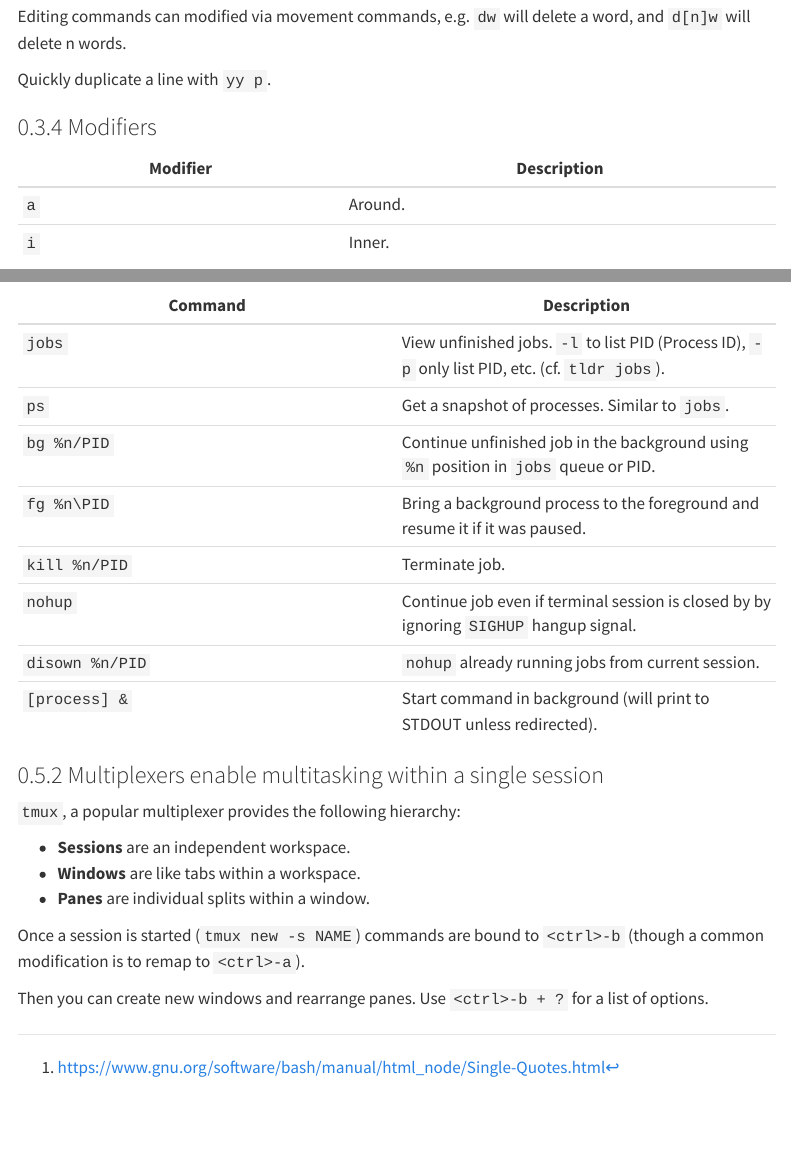
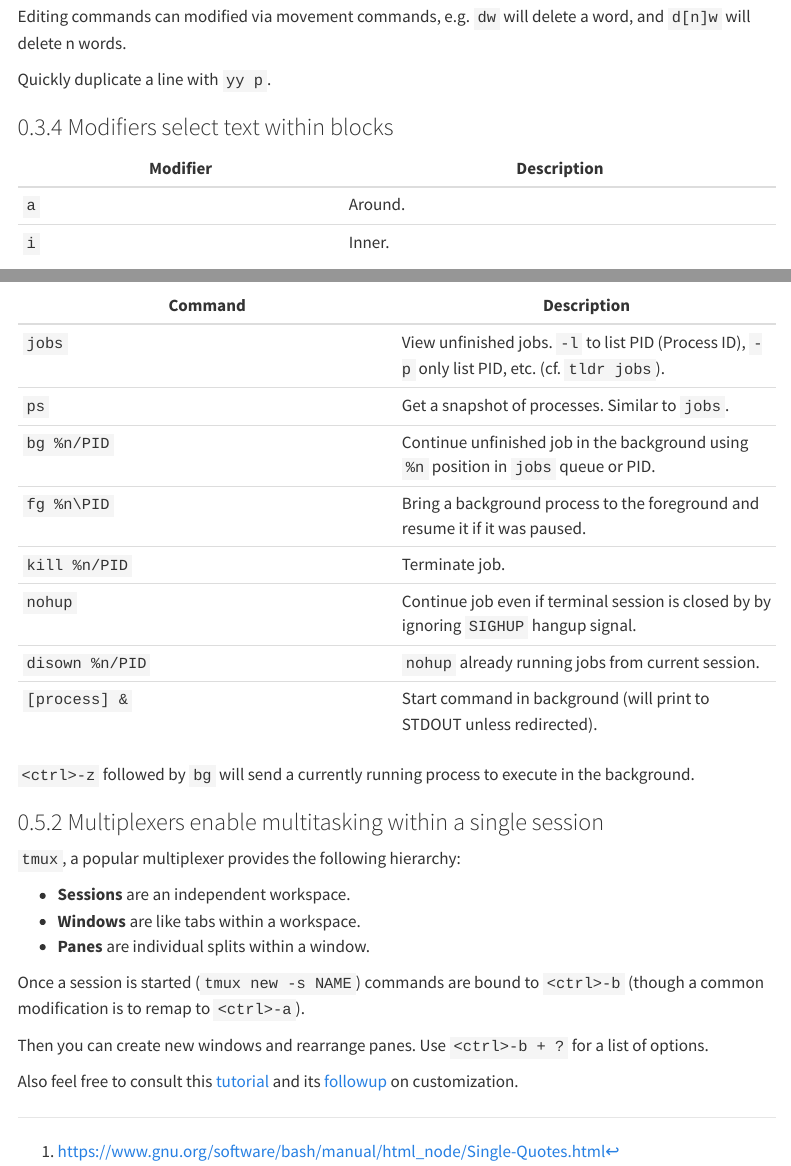
Before and after one commit to tejomaygadgil/tejomaygadgil.github.io, a Quarto document (posts/qmd/missing.qmd): the page in a window 1100 px wide, from 4760 px down, and a second part further down, joined at a grey line. Rendered offline with R 4.5, knitr and Pandoc in place of Quarto, with nearby package versions; menus at the side of the page are left out.

Commit message:
Clean up language

```diff
--- a/posts/qmd/missing.qmd
+++ b/posts/qmd/missing.qmd
@@ -185,7 +185,7 @@ Editing commands can modified via movement commands, e.g. `dw` will delete a wor
 
 Quickly duplicate a line with `yy p`.
 
-### Modifiers
+### Modifiers select text within blocks
 
 |Modifier|Description|
 |---|---|
@@ -279,6 +279,8 @@ There are also commands to manage unfinished processes:
 |`disown %n/PID`|`nohup` already running jobs from current session.|
 |`[process] &`| Start command in background (will print to STDOUT unless redirected).|
 
+`<ctrl>-z` followed by `bg` will send a currently running process to execute in the background.
+
 ### Multiplexers enable multitasking within a single session
 
 `tmux`, a popular multiplexer provides the following hierarchy:
@@ -290,3 +292,5 @@ There are also commands to manage unfinished processes:
 Once a session is started (`tmux new -s NAME`) commands are bound to `<ctrl>-b` (though a common modification is to remap to `<ctrl>-a`).
 
 Then you can create new windows and rearrange panes. Use `<ctrl>-b + ?` for a list of options.
+
+Also feel free to consult this [tutorial](https://www.hamvocke.com/blog/a-quick-and-easy-guide-to-tmux/) and its [followup](https://www.hamvocke.com/blog/a-guide-to-customizing-your-tmux-conf/) on customization.
```
Also changed, not shown: posts/qmd/missing.qmd (2 more changed lines).
